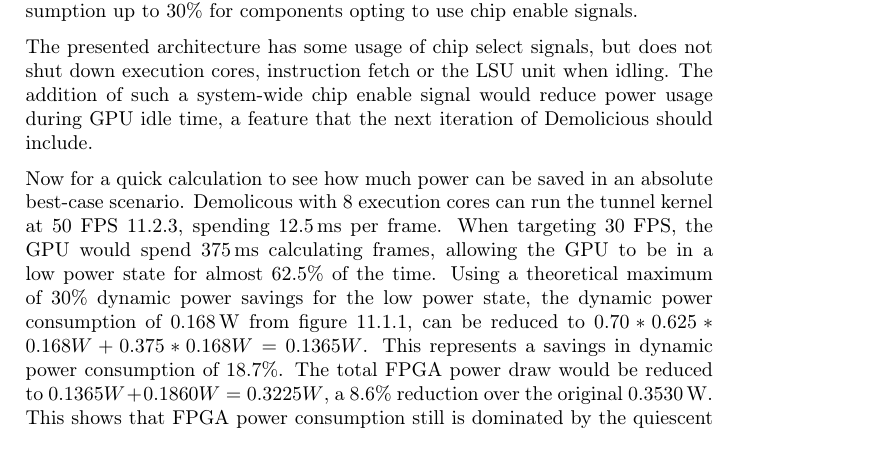
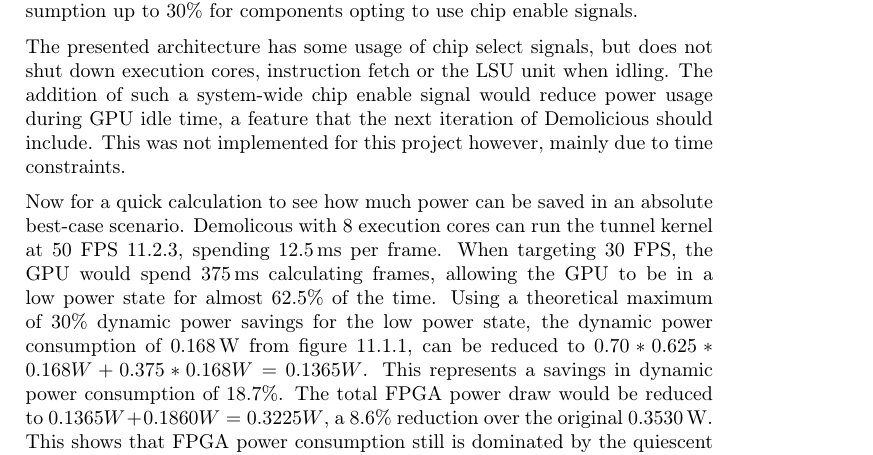
Before and after one commit to dmpro2014/report, a LaTeX thesis (report/main/report.tex, which reads report/discussion/energy_efficiency.tex): part of page 68 of 86, cut so that both start at the same text. Compiled offline with pdfLaTeX.

Commit message:
Add why-not-done line to discussion.

```diff
--- a/report/discussion/energy_efficiency.tex
+++ b/report/discussion/energy_efficiency.tex
@@ -36,6 +36,7 @@ This feature can reduce power consumption up to 30\% for components opting to us
 
 The presented architecture has some usage of chip select signals, but does not shut down execution cores, instruction fetch or the LSU unit when idling.
 The addition of such a system-wide chip enable signal would reduce power usage during GPU idle time, a feature that the next iteration of Demolicious should include.
+This was not implemented for this project however, mainly due to time constraints.
 
 Now for a quick calculation to see how much power can be saved in an absolute best-case scenario.
 Demolicous with 8 execution cores can run the tunnel kernel at 50 FPS \ref{fig:kernel_tunnel_fps}, spending \SI{12.5}{ms} per frame.
```
